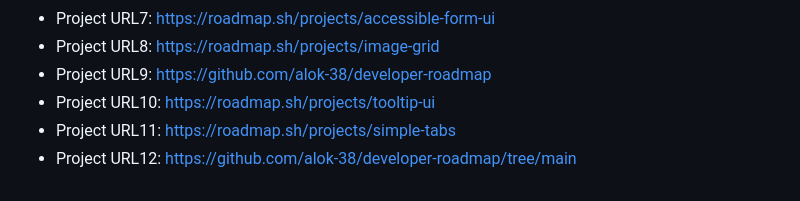
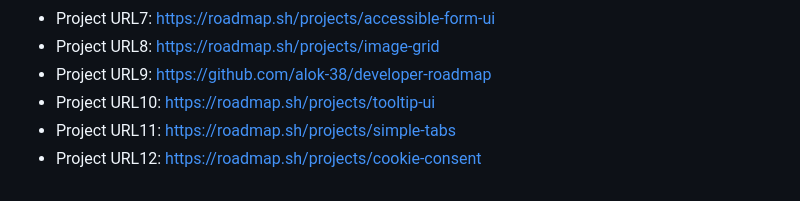
Before and after one commit to alok-38/developer-roadmap, a Markdown page: README.md, the part around the change. GitHub-like rendering.

```diff
--- a/README.md
+++ b/README.md
@@ -156,4 +156,4 @@ git clone --depth=1 https://github.com/kamranahmedse/developer-roadmap.git
 - Project URL9: https://github.com/alok-38/developer-roadmap
 - Project URL10: https://roadmap.sh/projects/tooltip-ui
 - Project URL11: https://roadmap.sh/projects/simple-tabs
-- Project URL12: https://github.com/alok-38/developer-roadmap/tree/main
+- Project URL12: https://roadmap.sh/projects/cookie-consent
```
